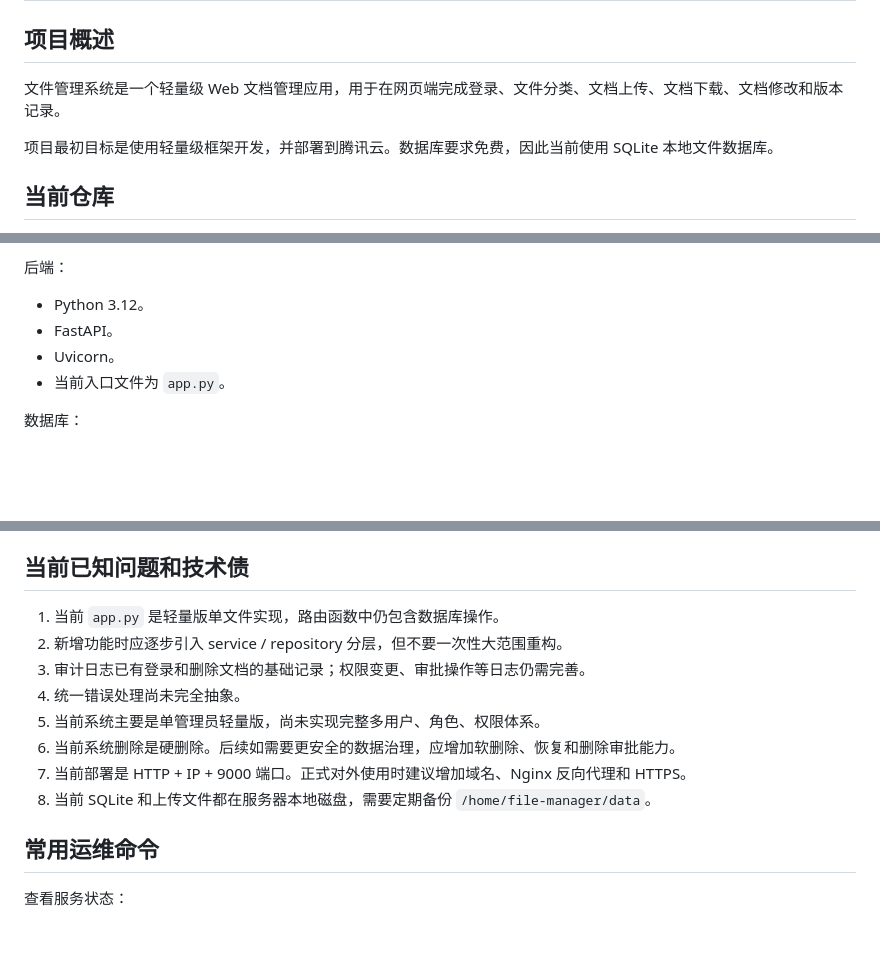
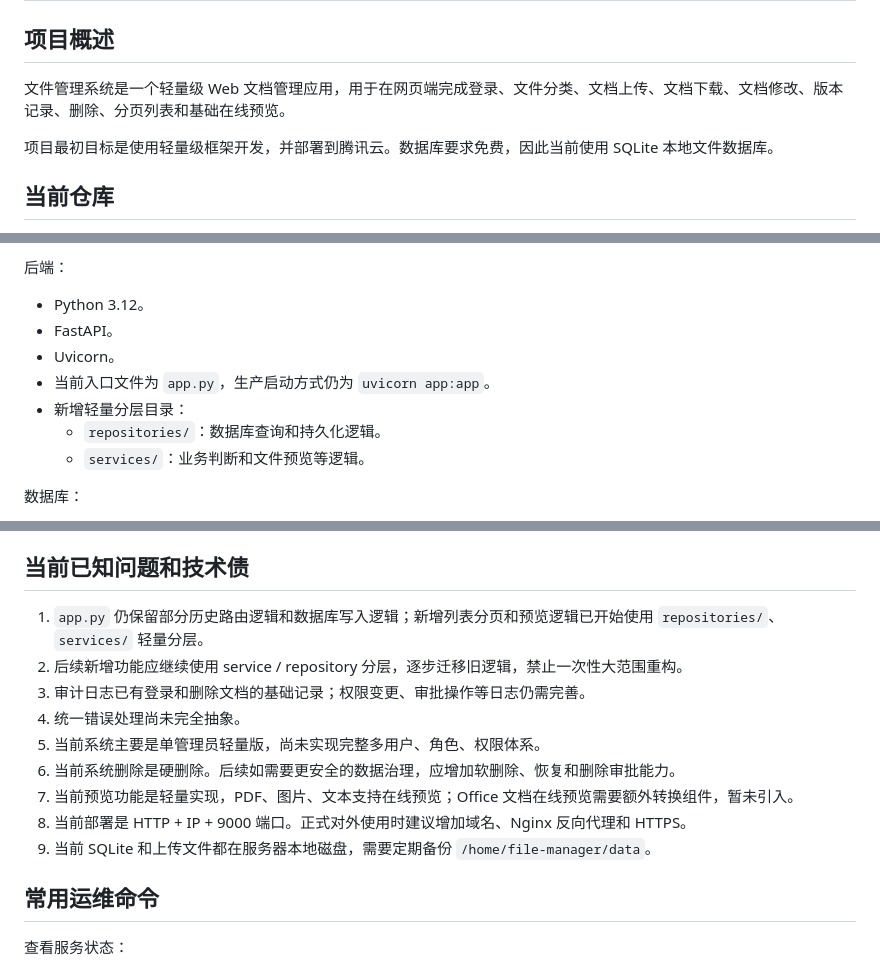
Before and after one commit to OliveDorris/file-manager, a Markdown page: PROJECT_CONTEXT.md, 3 parts joined by grey strips. Rendered like a GitHub page; blank space fills up the shorter version.

Commit message:
Update project context for pagination preview and layering

```diff
--- a/PROJECT_CONTEXT.md
+++ b/PROJECT_CONTEXT.md
@@ -2,7 +2,7 @@
 
 ## 项目概述
 
-文件管理系统是一个轻量级 Web 文档管理应用，用于在网页端完成登录、文件分类、文档上传、文档下载、文档修改和版本记录。
+文件管理系统是一个轻量级 Web 文档管理应用，用于在网页端完成登录、文件分类、文档上传、文档下载、文档修改、版本记录、删除、分页列表和基础在线预览。
 
 项目最初目标是使用轻量级框架开发，并部署到腾讯云。数据库要求免费，因此当前使用 SQLite 本地文件数据库。
 
@@ -53,7 +55,10 @@ GitHub 仓库：
 - Python 3.12。
 - FastAPI。
 - Uvicorn。
-- 当前入口文件为 `app.py`。
+- 当前入口文件为 `app.py`，生产启动方式仍为 `uvicorn app:app`。
+- 新增轻量分层目录：
+  - `repositories/`：数据库查询和持久化逻辑。
+  - `services/`：业务判断和文件预览等逻辑。
 
 数据库：
 
@@ -133,14 +138,15 @@ COOKIE_SECURE=false
 
 ## 当前已知问题和技术债
 
-1. 当前 `app.py` 是轻量版单文件实现，路由函数中仍包含数据库操作。
-2. 新增功能时应逐步引入 service / repository 分层，但不要一次性大范围重构。
+1. `app.py` 仍保留部分历史路由逻辑和数据库写入逻辑；新增列表分页和预览逻辑已开始使用 `repositories/`、`services/` 轻量分层。
+2. 后续新增功能应继续使用 service / repository 分层，逐步迁移旧逻辑，禁止一次性大范围重构。
 3. 审计日志已有登录和删除文档的基础记录；权限变更、审批操作等日志仍需完善。
 4. 统一错误处理尚未完全抽象。
 5. 当前系统主要是单管理员轻量版，尚未实现完整多用户、角色、权限体系。
 6. 当前系统删除是硬删除。后续如需要更安全的数据治理，应增加软删除、恢复和删除审批能力。
-7. 当前部署是 HTTP + IP + 9000 端口。正式对外使用时建议增加域名、Nginx 反向代理和 HTTPS。
-8. 当前 SQLite 和上传文件都在服务器本地磁盘，需要定期备份 `/home/file-manager/data`。
+7. 当前预览功能是轻量实现，PDF、图片、文本支持在线预览；Office 文档在线预览需要额外转换组件，暂未引入。
+8. 当前部署是 HTTP + IP + 9000 端口。正式对外使用时建议增加域名、Nginx 反向代理和 HTTPS。
+9. 当前 SQLite 和上传文件都在服务器本地磁盘，需要定期备份 `/home/file-manager/data`。
 
 ## 常用运维命令
 
```
Also changed, not shown: other parts of PROJECT_CONTEXT.md (+3 -0 lines).
